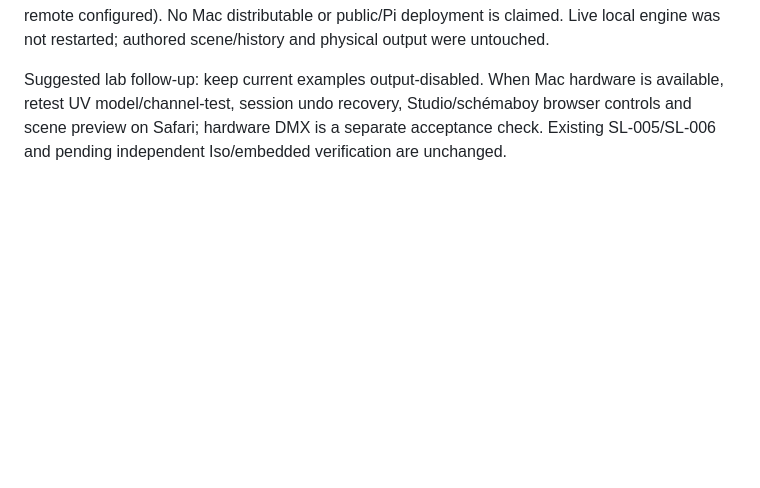
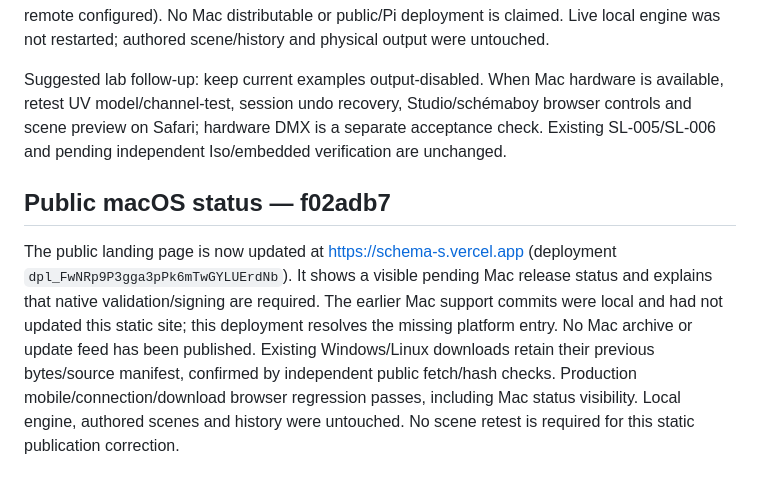
Before and after one commit to domjancik/schema-rs, a Markdown page: docs/scene-lab/developments.md, the part around the change. Drawn GitHub-style; blank space fills up the shorter version.

Commit message:
Record public macOS status activation

```diff
--- a/docs/scene-lab/developments.md
+++ b/docs/scene-lab/developments.md
@@ -211,3 +211,8 @@ Verification here: full Windows Rust tests, formatting and strict clippy pass; b
 Native Mac execution, Swift compilation, Safari, physical USB timing and signed update behavior remain pending access to a Mac and signing identity. CI is configured to compile/test natively on both Mac runner types and exercise graceful session/undo recovery; it has not run remotely (no Git remote configured). No Mac distributable or public/Pi deployment is claimed. Live local engine was not restarted; authored scene/history and physical output were untouched.
 
 Suggested lab follow-up: keep current examples output-disabled. When Mac hardware is available, retest UV model/channel-test, session undo recovery, Studio/schémaboy browser controls and scene preview on Safari; hardware DMX is a separate acceptance check. Existing SL-005/SL-006 and pending independent Iso/embedded verification are unchanged.
+
+
+## Public macOS status — f02adb7
+
+The public landing page is now updated at https://schema-s.vercel.app (deployment `dpl_FwNRp9P3gga3pPk6mTwGYLUErdNb`). It shows a visible pending Mac release status and explains that native validation/signing are required. The earlier Mac support commits were local and had not updated this static site; this deployment resolves the missing platform entry. No Mac archive or update feed has been published. Existing Windows/Linux downloads retain their previous bytes/source manifest, confirmed by independent public fetch/hash checks. Production mobile/connection/download browser regression passes, including Mac status visibility. Local engine, authored scenes and history were untouched. No scene retest is required for this static publication correction.
```
